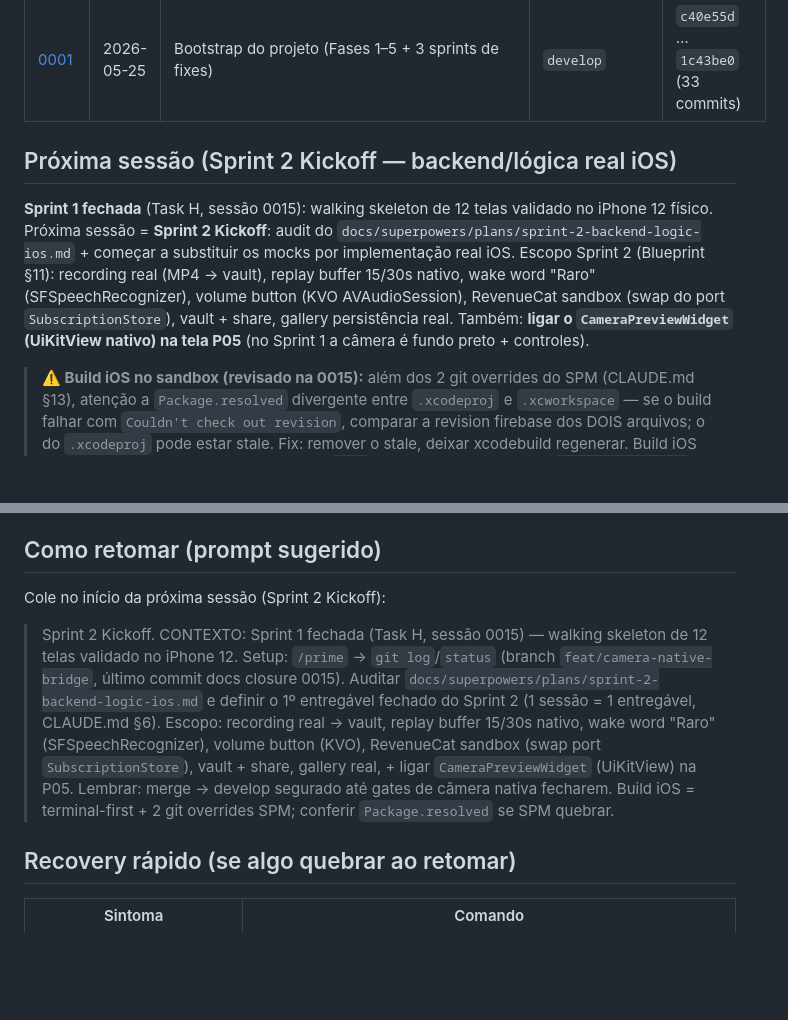
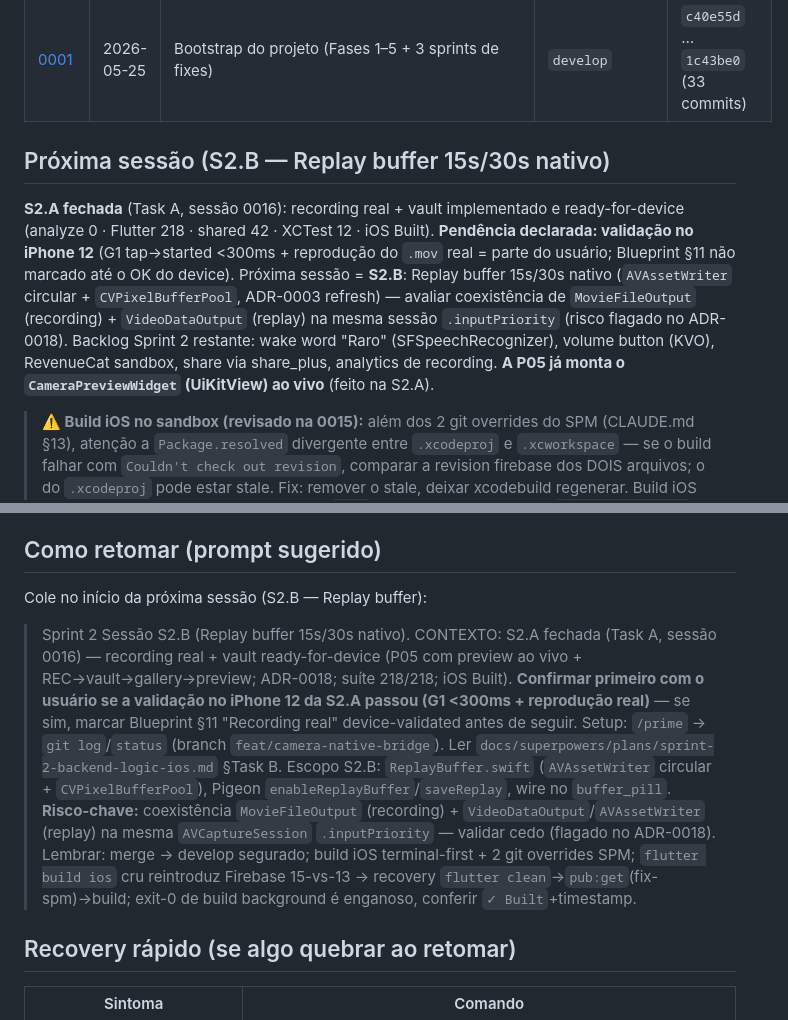
Before and after one commit to ZenniTTy/raro.com, a Markdown page: docs/sessions/0001-INDEX.md, 2 parts joined by grey strips. Rendered like a GitHub page; blank space fills up the shorter version.

Commit message:
docs(docs): close session 0016 — sprint 2 task a recording + vault

```diff
--- a/docs/sessions/0001-INDEX.md
+++ b/docs/sessions/0001-INDEX.md
@@ -20,9 +21,9 @@
 | [0002](0002-api-contract-shared.md) | 2026-05-26 | api-contract-shared (rm-2 spec bloqueante, 12 famílias) | `feat/api-contract-shared` | `2783166` … `f30bb1b` (16 commits) |
 | [0001](0001-bootstrap.md) | 2026-05-25 | Bootstrap do projeto (Fases 1–5 + 3 sprints de fixes) | `develop` | `c40e55d` … `1c43be0` (33 commits) |
 
-## Próxima sessão (Sprint 2 Kickoff — backend/lógica real iOS)
+## Próxima sessão (S2.B — Replay buffer 15s/30s nativo)
 
-**Sprint 1 fechada** (Task H, sessão 0015): walking skeleton de 12 telas validado no iPhone 12 físico. Próxima sessão = **Sprint 2 Kickoff**: audit do `docs/superpowers/plans/sprint-2-backend-logic-ios.md` + começar a substituir os mocks por implementação real iOS. Escopo Sprint 2 (Blueprint §11): recording real (MP4 → vault), replay buffer 15/30s nativo, wake word "Raro" (SFSpeechRecognizer), volume button (KVO AVAudioSession), RevenueCat sandbox (swap do port `SubscriptionStore`), vault + share, gallery persistência real. Também: **ligar o `CameraPreviewWidget` (UiKitView nativo) na tela P05** (no Sprint 1 a câmera é fundo preto + controles).
+**S2.A fechada** (Task A, sessão 0016): recording real + vault implementado e ready-for-device (analyze 0 · Flutter 218 · shared 42 · XCTest 12 · iOS Built). **Pendência declarada: validação no iPhone 12** (G1 tap→started <300ms + reprodução do `.mov` real = parte do usuário; Blueprint §11 não marcado até o OK do device). Próxima sessão = **S2.B**: Replay buffer 15s/30s nativo (`AVAssetWriter` circular + `CVPixelBufferPool`, ADR-0003 refresh) — avaliar coexistência de `MovieFileOutput` (recording) + `VideoDataOutput` (replay) na mesma sessão `.inputPriority` (risco flagado no ADR-0018). Backlog Sprint 2 restante: wake word "Raro" (SFSpeechRecognizer), volume button (KVO), RevenueCat sandbox, share via share_plus, analytics de recording. **A P05 já monta o `CameraPreviewWidget` (UiKitView) ao vivo** (feito na S2.A).
 
 > **⚠️ Build iOS no sandbox (revisado na 0015):** além dos 2 git overrides do SPM (CLAUDE.md §13), atenção a `Package.resolved` divergente entre `.xcodeproj` e `.xcworkspace` — se o build falhar com `Couldn't check out revision`, comparar a revision firebase dos DOIS arquivos; o do `.xcodeproj` pode estar stale. Fix: remover o stale, deixar xcodebuild regenerar. Build iOS em background dá exit 0 enganoso com `.app` velho — sempre conferir `✓ Built ... .app` no log + timestamp do `.app`.
 
@@ -40,9 +41,9 @@
 
 ## Como retomar (prompt sugerido)
 
-Cole no início da próxima sessão (Sprint 2 Kickoff):
+Cole no início da próxima sessão (S2.B — Replay buffer):
 
-> Sprint 2 Kickoff. CONTEXTO: Sprint 1 fechada (Task H, sessão 0015) — walking skeleton de 12 telas validado no iPhone 12. Setup: `/prime` → `git log`/`status` (branch `feat/camera-native-bridge`, último commit docs closure 0015). Auditar `docs/superpowers/plans/sprint-2-backend-logic-ios.md` e definir o 1º entregável fechado do Sprint 2 (1 sessão = 1 entregável, CLAUDE.md §6). Escopo: recording real → vault, replay buffer 15/30s nativo, wake word "Raro" (SFSpeechRecognizer), volume button (KVO), RevenueCat sandbox (swap port `SubscriptionStore`), vault + share, gallery real, + ligar `CameraPreviewWidget` (UiKitView) na P05. Lembrar: merge → develop segurado até gates de câmera nativa fecharem. Build iOS = terminal-first + 2 git overrides SPM; conferir `Package.resolved` se SPM quebrar.
+> Sprint 2 Sessão S2.B (Replay buffer 15s/30s nativo). CONTEXTO: S2.A fechada (Task A, sessão 0016) — recording real + vault ready-for-device (P05 com preview ao vivo + REC→vault→gallery→preview; ADR-0018; suíte 218/218; iOS Built). **Confirmar primeiro com o usuário se a validação no iPhone 12 da S2.A passou (G1 <300ms + reprodução real)** — se sim, marcar Blueprint §11 "Recording real" device-validated antes de seguir. Setup: `/prime` → `git log`/`status` (branch `feat/camera-native-bridge`). Ler `docs/superpowers/plans/sprint-2-backend-logic-ios.md` §Task B. Escopo S2.B: `ReplayBuffer.swift` (`AVAssetWriter` circular + `CVPixelBufferPool`), Pigeon `enableReplayBuffer`/`saveReplay`, wire no `buffer_pill`. **Risco-chave:** coexistência `MovieFileOutput` (recording) + `VideoDataOutput`/`AVAssetWriter` (replay) na mesma `AVCaptureSession` `.inputPriority` — validar cedo (flagado no ADR-0018). Lembrar: merge → develop segurado; build iOS terminal-first + 2 git overrides SPM; `flutter build ios` cru reintroduz Firebase 15-vs-13 → recovery `flutter clean`→`pub:get`(fix-spm)→build; exit-0 de build background é enganoso, conferir `✓ Built`+timestamp.
 
 ## Recovery rápido (se algo quebrar ao retomar)
 
```
Also changed, not shown: other parts of docs/sessions/0001-INDEX.md (+1 -0 lines), docs/sessions/0016-sprint2-task-a-recording-vault.md (added, +75 -0 lines).
